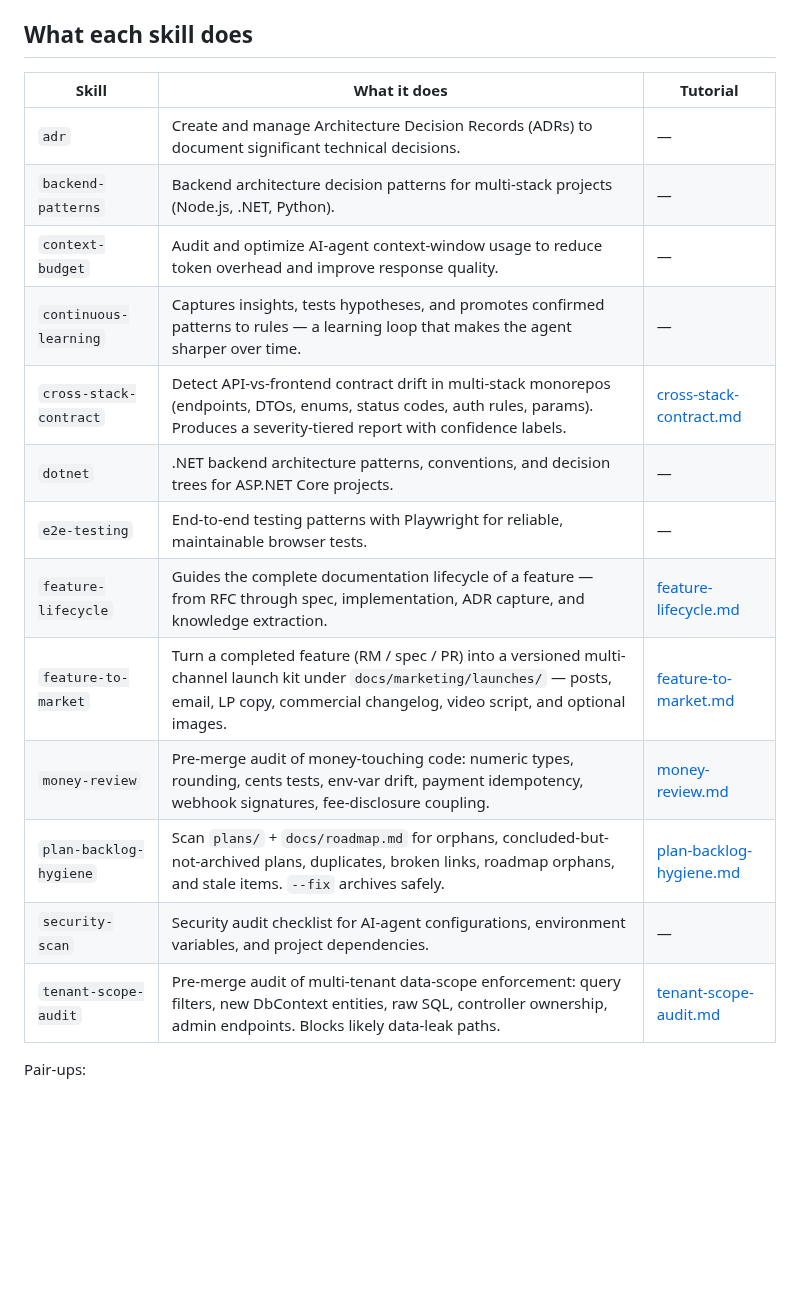
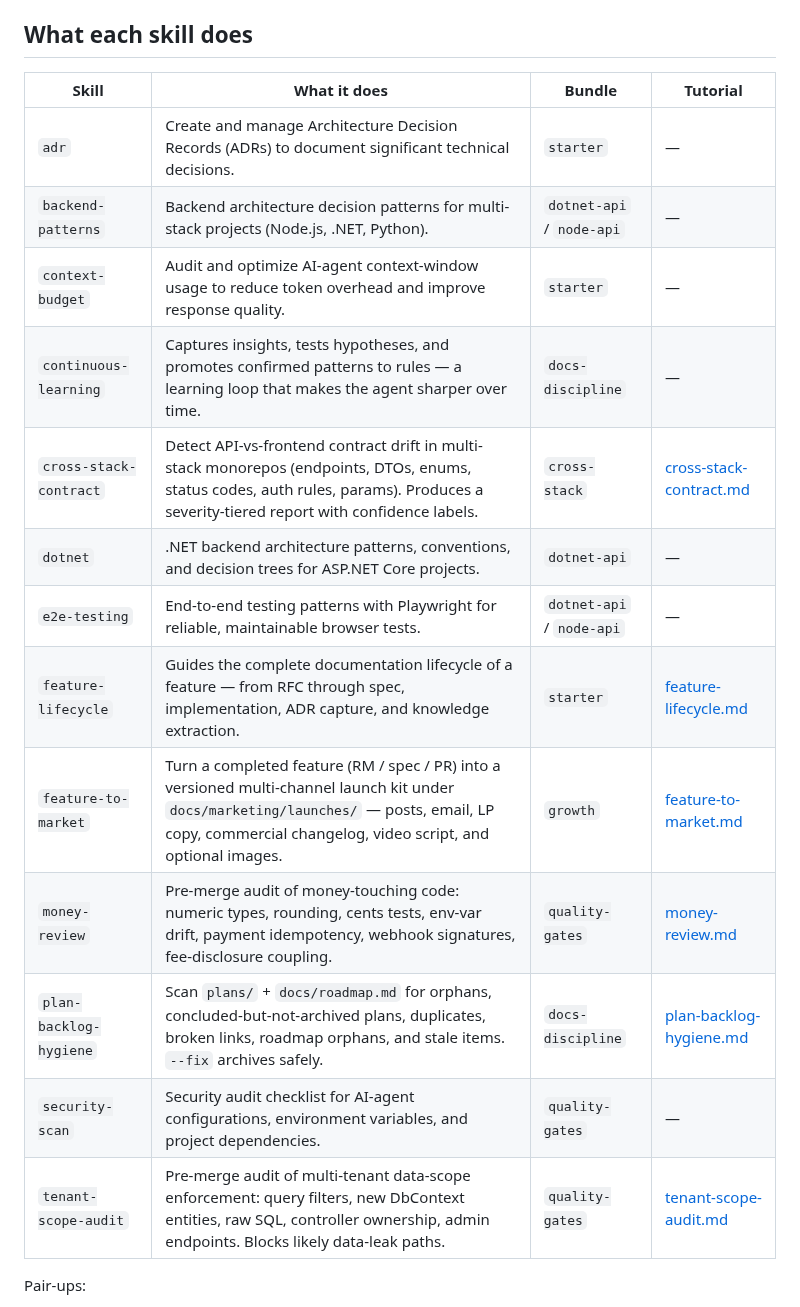
Before and after one commit to leocosta/octopus, a Markdown page: docs/features/skills.md, the part around the change. GitHub-like rendering; blank space fills up the shorter version.

Commit message:
docs(bundles): tutorial + bundle membership column in skills table
Co-authored-by: claude <claude@anthropic.com>

```diff
--- a/docs/features/skills.md
+++ b/docs/features/skills.md
@@ -6,21 +6,21 @@ them natively, other assistants get them inlined into their output file.
 
 ## What each skill does
 
-| Skill | What it does | Tutorial |
-|---|---|---|
-| `adr` | Create and manage Architecture Decision Records (ADRs) to document significant technical decisions. | — |
-| `backend-patterns` | Backend architecture decision patterns for multi-stack projects (Node.js, .NET, Python). | — |
-| `context-budget` | Audit and optimize AI-agent context-window usage to reduce token overhead and improve response quality. | — |
-| `continuous-learning` | Captures insights, tests hypotheses, and promotes confirmed patterns to rules — a learning loop that makes the agent sharper over time. | — |
-| `cross-stack-contract` | Detect API-vs-frontend contract drift in multi-stack monorepos (endpoints, DTOs, enums, status codes, auth rules, params). Produces a severity-tiered report with confidence labels. | [cross-stack-contract.md](cross-stack-contract.md) |
-| `dotnet` | .NET backend architecture patterns, conventions, and decision trees for ASP.NET Core projects. | — |
-| `e2e-testing` | End-to-end testing patterns with Playwright for reliable, maintainable browser tests. | — |
-| `feature-lifecycle` | Guides the complete documentation lifecycle of a feature — from RFC through spec, implementation, ADR capture, and knowledge extraction. | [feature-lifecycle.md](feature-lifecycle.md) |
-| `feature-to-market` | Turn a completed feature (RM / spec / PR) into a versioned multi-channel launch kit under `docs/marketing/launches/` — posts, email, LP copy, commercial changelog, video script, and optional images. | [feature-to-market.md](feature-to-market.md) |
-| `money-review` | Pre-merge audit of money-touching code: numeric types, rounding, cents tests, env-var drift, payment idempotency, webhook signatures, fee-disclosure coupling. | [money-review.md](money-review.md) |
-| `plan-backlog-hygiene` | Scan `plans/` + `docs/roadmap.md` for orphans, concluded-but-not-archived plans, duplicates, broken links, roadmap orphans, and stale items. `--fix` archives safely. | [plan-backlog-hygiene.md](plan-backlog-hygiene.md) |
-| `security-scan` | Security audit checklist for AI-agent configurations, environment variables, and project dependencies. | — |
-| `tenant-scope-audit` | Pre-merge audit of multi-tenant data-scope enforcement: query filters, new DbContext entities, raw SQL, controller ownership, admin endpoints. Blocks likely data-leak paths. | [tenant-scope-audit.md](tenant-scope-audit.md) |
+| Skill | What it does | Bundle | Tutorial |
+|---|---|---|---|
+| `adr` | Create and manage Architecture Decision Records (ADRs) to document significant technical decisions. | `starter` | — |
+| `backend-patterns` | Backend architecture decision patterns for multi-stack projects (Node.js, .NET, Python). | `dotnet-api` / `node-api` | — |
+| `context-budget` | Audit and optimize AI-agent context-window usage to reduce token overhead and improve response quality. | `starter` | — |
+| `continuous-learning` | Captures insights, tests hypotheses, and promotes confirmed patterns to rules — a learning loop that makes the agent sharper over time. | `docs-discipline` | — |
+| `cross-stack-contract` | Detect API-vs-frontend contract drift in multi-stack monorepos (endpoints, DTOs, enums, status codes, auth rules, params). Produces a severity-tiered report with confidence labels. | `cross-stack` | [cross-stack-contract.md](cross-stack-contract.md) |
+| `dotnet` | .NET backend architecture patterns, conventions, and decision trees for ASP.NET Core projects. | `dotnet-api` | — |
+| `e2e-testing` | End-to-end testing patterns with Playwright for reliable, maintainable browser tests. | `dotnet-api` / `node-api` | — |
+| `feature-lifecycle` | Guides the complete documentation lifecycle of a feature — from RFC through spec, implementation, ADR capture, and knowledge extraction. | `starter` | [feature-lifecycle.md](feature-lifecycle.md) |
+| `feature-to-market` | Turn a completed feature (RM / spec / PR) into a versioned multi-channel launch kit under `docs/marketing/launches/` — posts, email, LP copy, commercial changelog, video script, and optional images. | `growth` | [feature-to-market.md](feature-to-market.md) |
+| `money-review` | Pre-merge audit of money-touching code: numeric types, rounding, cents tests, env-var drift, payment idempotency, webhook signatures, fee-disclosure coupling. | `quality-gates` | [money-review.md](money-review.md) |
+| `plan-backlog-hygiene` | Scan `plans/` + `docs/roadmap.md` for orphans, concluded-but-not-archived plans, duplicates, broken links, roadmap orphans, and stale items. `--fix` archives safely. | `docs-discipline` | [plan-backlog-hygiene.md](plan-backlog-hygiene.md) |
+| `security-scan` | Security audit checklist for AI-agent configurations, environment variables, and project dependencies. | `quality-gates` | — |
+| `tenant-scope-audit` | Pre-merge audit of multi-tenant data-scope enforcement: query filters, new DbContext entities, raw SQL, controller ownership, admin endpoints. Blocks likely data-leak paths. | `quality-gates` | [tenant-scope-audit.md](tenant-scope-audit.md) |
 
 Pair-ups:
 
```
Also changed, not shown: docs/features/bundles.md (added, +104 -0 lines).
